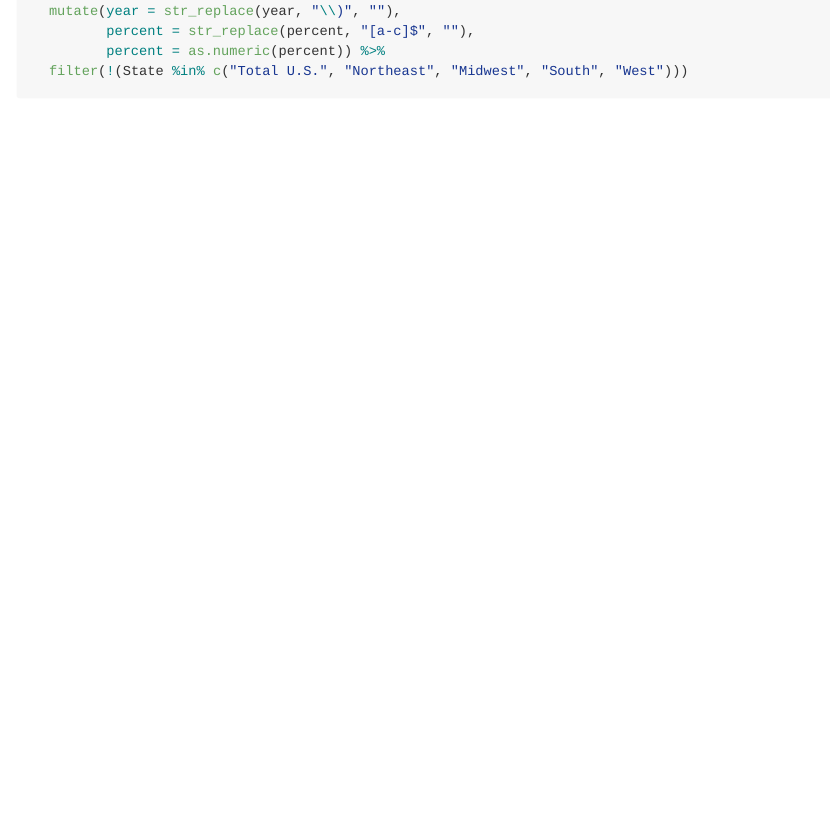
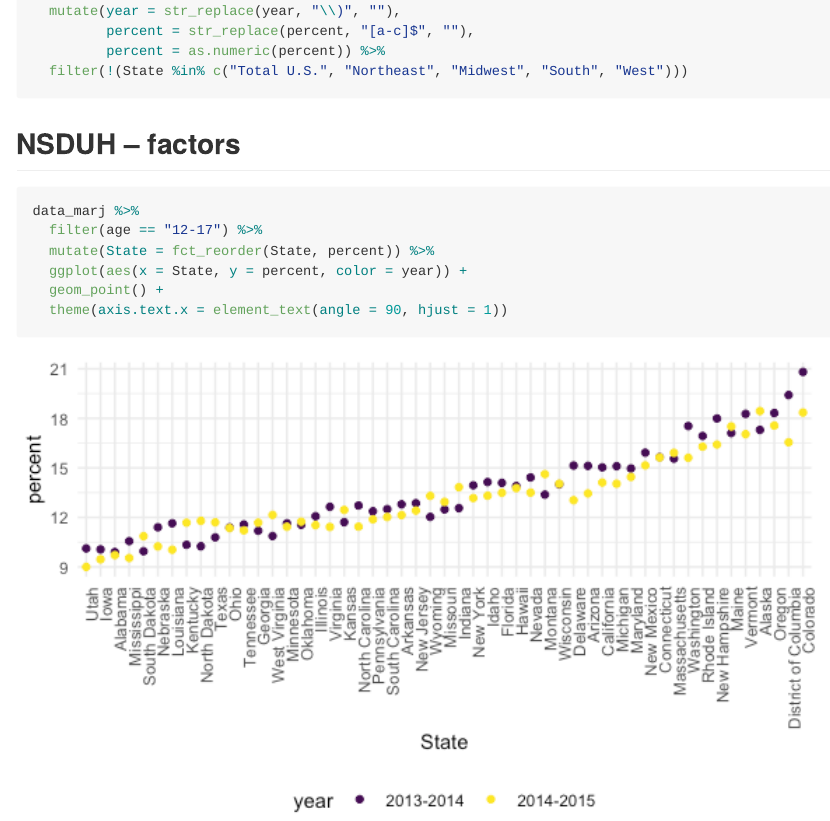
Before and after one commit to ssp35/data_wrangling_ii, an R Markdown document (strings_and_factors.Rmd): the page in a window 1100 px wide, from 4360 px down. The pictures show the output file strings_and_factors.md that the author committed with the source, drawn offline in the style of GitHub; long lines of code are wrapped.

Commit message:
NSDUH -- factors

````diff
--- a/strings_and_factors.Rmd
+++ b/strings_and_factors.Rmd
@@ -141,3 +141,14 @@ data_marj <-
          percent = as.numeric(percent)) %>%
   filter(!(State %in% c("Total U.S.", "Northeast", "Midwest", "South", "West")))
 ```
+
+## NSDUH -- factors
+
+```{r}
+data_marj %>%
+  filter(age == "12-17") %>%
+  mutate(State = fct_reorder(State, percent)) %>%
+  ggplot(aes(x = State, y = percent, color = year)) +
+  geom_point() +
+  theme(axis.text.x = element_text(angle = 90, hjust = 1))
+```
````
Also changed, not shown: strings_and_factors.md, strings_and_factors_files/figure-gfm/unnamed-chunk-12-1.png (added).
